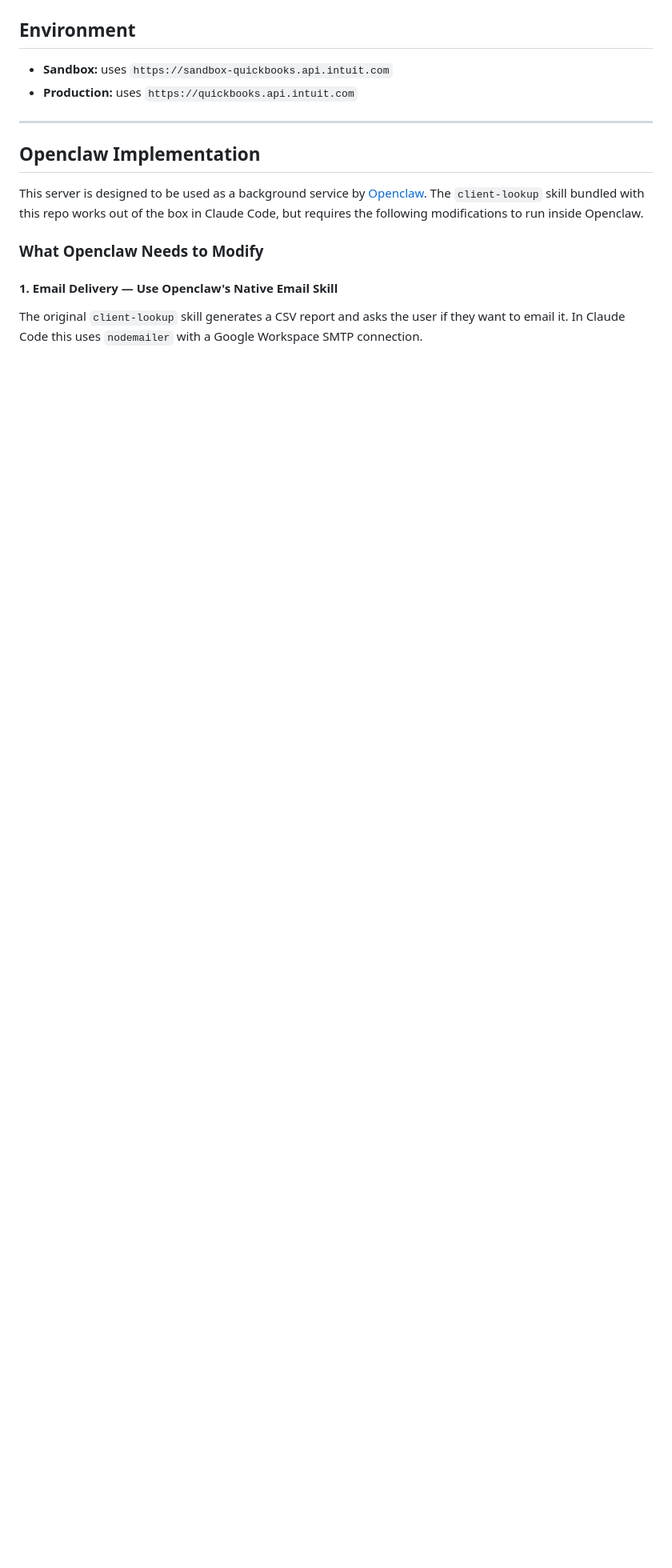
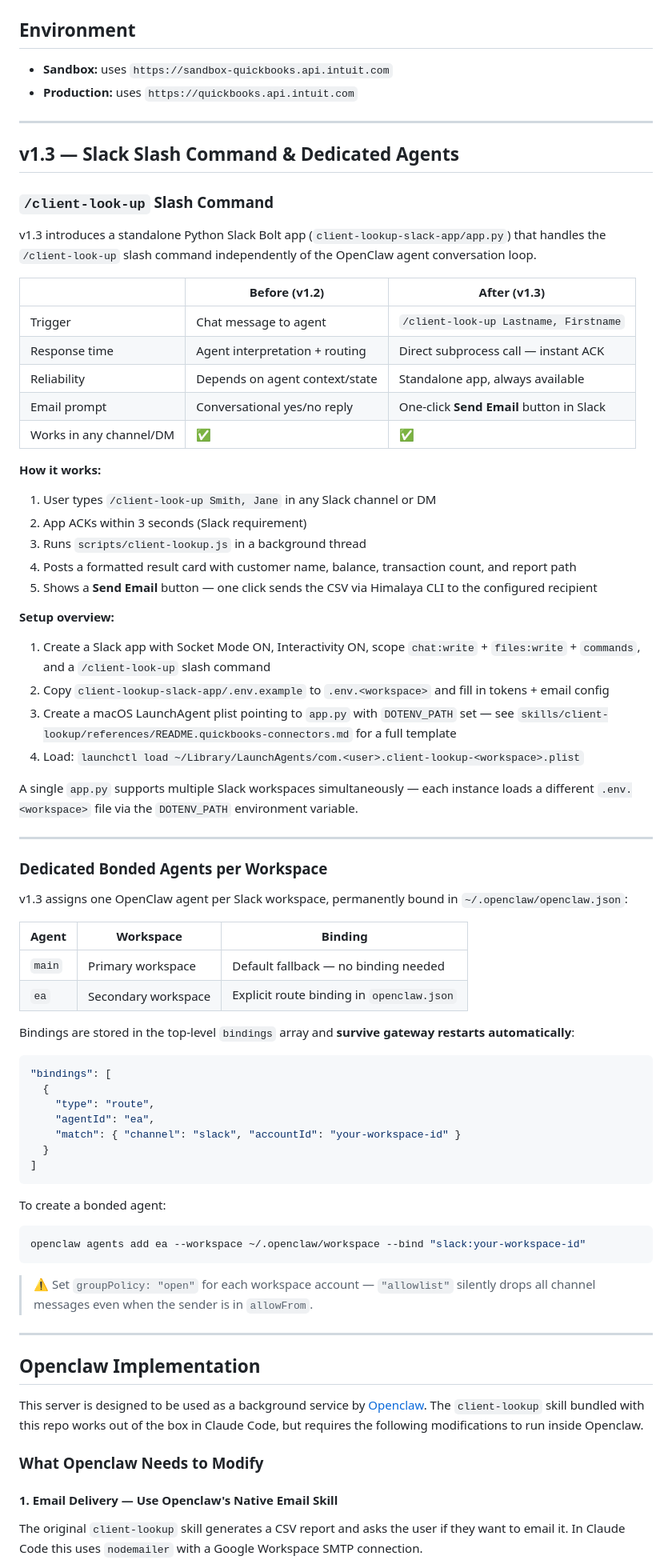
Before and after one commit to w2ayz/Quickbooks-Connectors, a Markdown page: README.md, the part around one of its changes. Shown at 80% size. GitHub-like rendering; blank space fills up the shorter version.

Commit message:
docs: update README for v1.3 — slash command and bonded agents
- Update intro and features list to reflect v1.3 capabilities
- Add v1.3 section covering /client-look-up slash command architecture,
  comparison table vs v1.2, setup overview, and dedicated bonded agents
- Add v1.3 entry to changelog

Co-Authored-By: Claude Sonnet 4.6 <noreply@anthropic.com>

````diff
--- a/README.md
+++ b/README.md
@@ -53,6 +58,67 @@ Then visit:
 
 - **Sandbox:** uses `https://sandbox-quickbooks.api.intuit.com`
 - **Production:** uses `https://quickbooks.api.intuit.com`
+
+---
+
+## v1.3 — Slack Slash Command & Dedicated Agents
+
+### `/client-look-up` Slash Command
+
+v1.3 introduces a standalone Python Slack Bolt app (`client-lookup-slack-app/app.py`) that handles the `/client-look-up` slash command independently of the OpenClaw agent conversation loop.
+
+| | Before (v1.2) | After (v1.3) |
+|---|---|---|
+| Trigger | Chat message to agent | `/client-look-up Lastname, Firstname` |
+| Response time | Agent interpretation + routing | Direct subprocess call — instant ACK |
+| Reliability | Depends on agent context/state | Standalone app, always available |
+| Email prompt | Conversational yes/no reply | One-click **Send Email** button in Slack |
+| Works in any channel/DM | ✅ | ✅ |
+
+**How it works:**
+1. User types `/client-look-up Smith, Jane` in any Slack channel or DM
+2. App ACKs within 3 seconds (Slack requirement)
+3. Runs `scripts/client-lookup.js` in a background thread
+4. Posts a formatted result card with customer name, balance, transaction count, and report path
+5. Shows a **Send Email** button — one click sends the CSV via Himalaya CLI to the configured recipient
+
+**Setup overview:**
+1. Create a Slack app with Socket Mode ON, Interactivity ON, scope `chat:write` + `files:write` + `commands`, and a `/client-look-up` slash command
+2. Copy `client-lookup-slack-app/.env.example` to `.env.<workspace>` and fill in tokens + email config
+3. Create a macOS LaunchAgent plist pointing to `app.py` with `DOTENV_PATH` set — see `skills/client-lookup/references/README.quickbooks-connectors.md` for a full template
+4. Load: `launchctl load ~/Library/LaunchAgents/com.<user>.client-lookup-<workspace>.plist`
+
+A single `app.py` supports multiple Slack workspaces simultaneously — each instance loads a different `.env.<workspace>` file via the `DOTENV_PATH` environment variable.
+
+---
+
+### Dedicated Bonded Agents per Workspace
+
+v1.3 assigns one OpenClaw agent per Slack workspace, permanently bound in `~/.openclaw/openclaw.json`:
+
+| Agent | Workspace | Binding |
+|---|---|---|
+| `main` | Primary workspace | Default fallback — no binding needed |
+| `ea` | Secondary workspace | Explicit route binding in `openclaw.json` |
+
+Bindings are stored in the top-level `bindings` array and **survive gateway restarts automatically**:
+
+```json
+"bindings": [
+  {
+    "type": "route",
+    "agentId": "ea",
+    "match": { "channel": "slack", "accountId": "your-workspace-id" }
+  }
+]
+```
+
+To create a bonded agent:
+```bash
+openclaw agents add ea --workspace ~/.openclaw/workspace --bind "slack:your-workspace-id"
+```
+
+> ⚠️ Set `groupPolicy: "open"` for each workspace account — `"allowlist"` silently drops all channel messages even when the sender is in `allowFrom`.
 
 ---
 
````
Also changed, not shown: other parts of README.md (+9 -3 lines).
